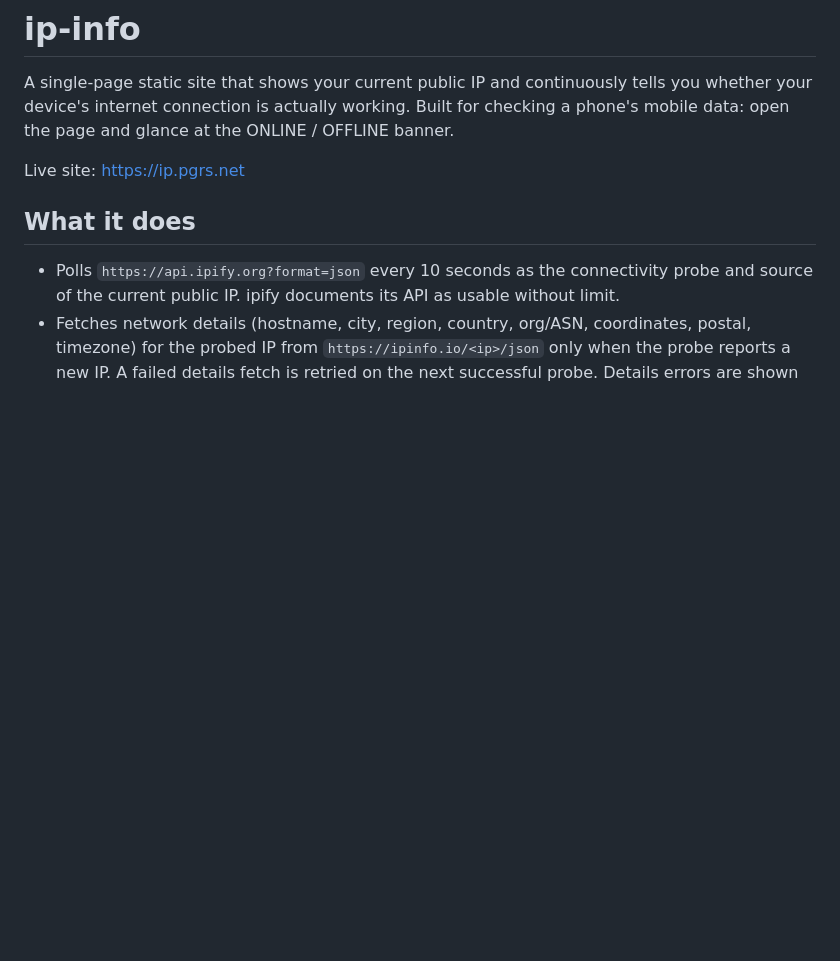
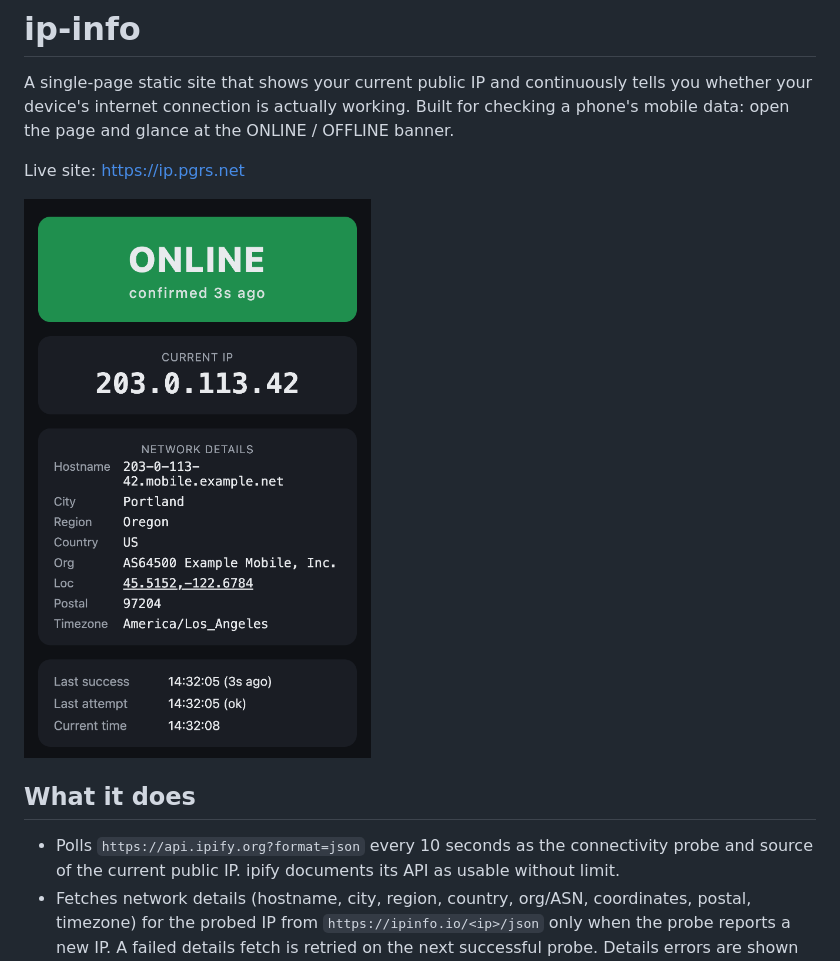
Before and after one commit to pgr0ss/ip-info, a Markdown page: README.md, the part around the change. Drawn GitHub-style; pictures changed too: screenshot.png (added); blank space fills up the shorter version.

Commit message:
Add a sample screenshot (#2)

```diff
--- a/README.md
+++ b/README.md
@@ -6,6 +6,8 @@ for checking a phone's mobile data: open the page and glance at the ONLINE /
 OFFLINE banner.
 
 Live site: https://ip.pgrs.net
+
+<img src="screenshot.png" alt="ip-info showing ONLINE with a sample IP and network details" width="393">
 
 ## What it does
 
```
